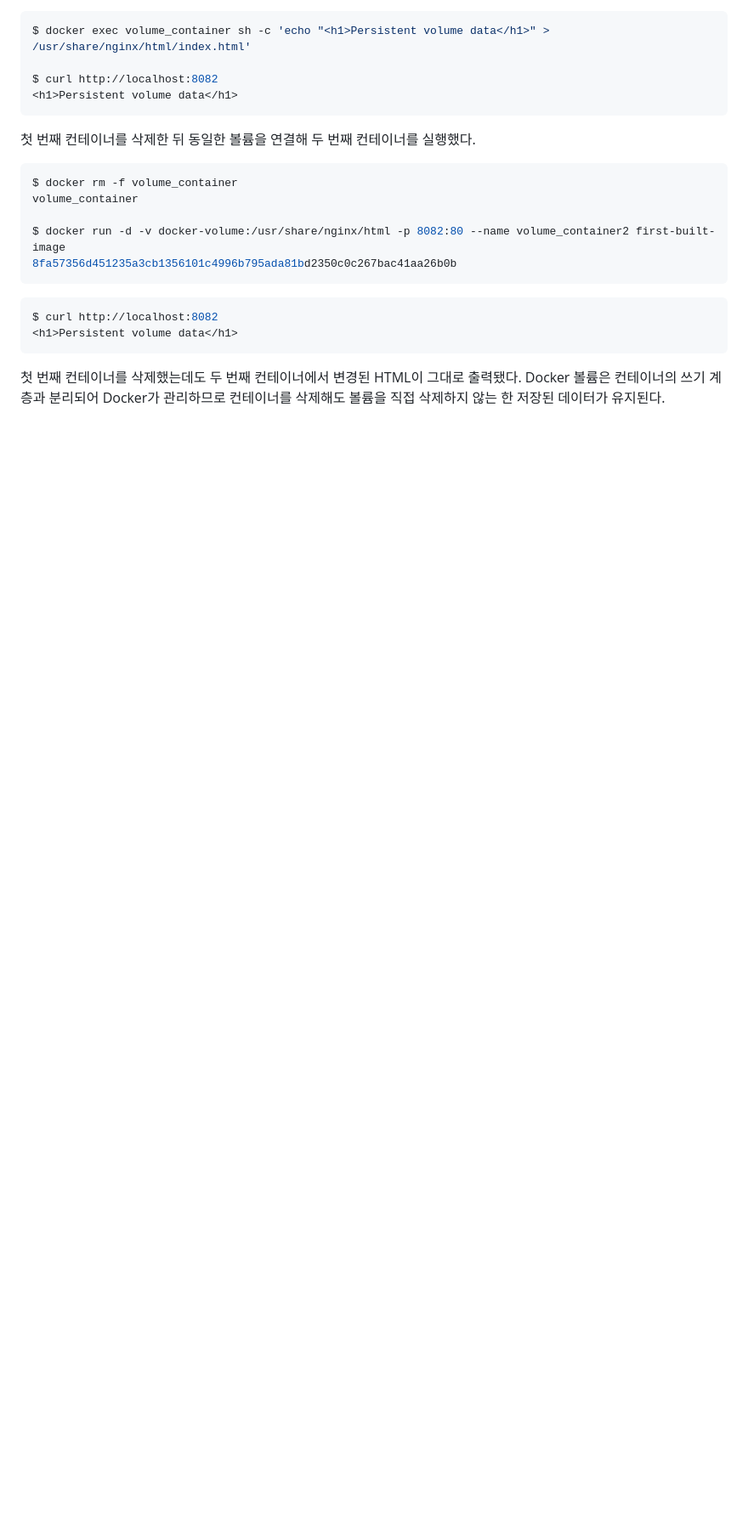
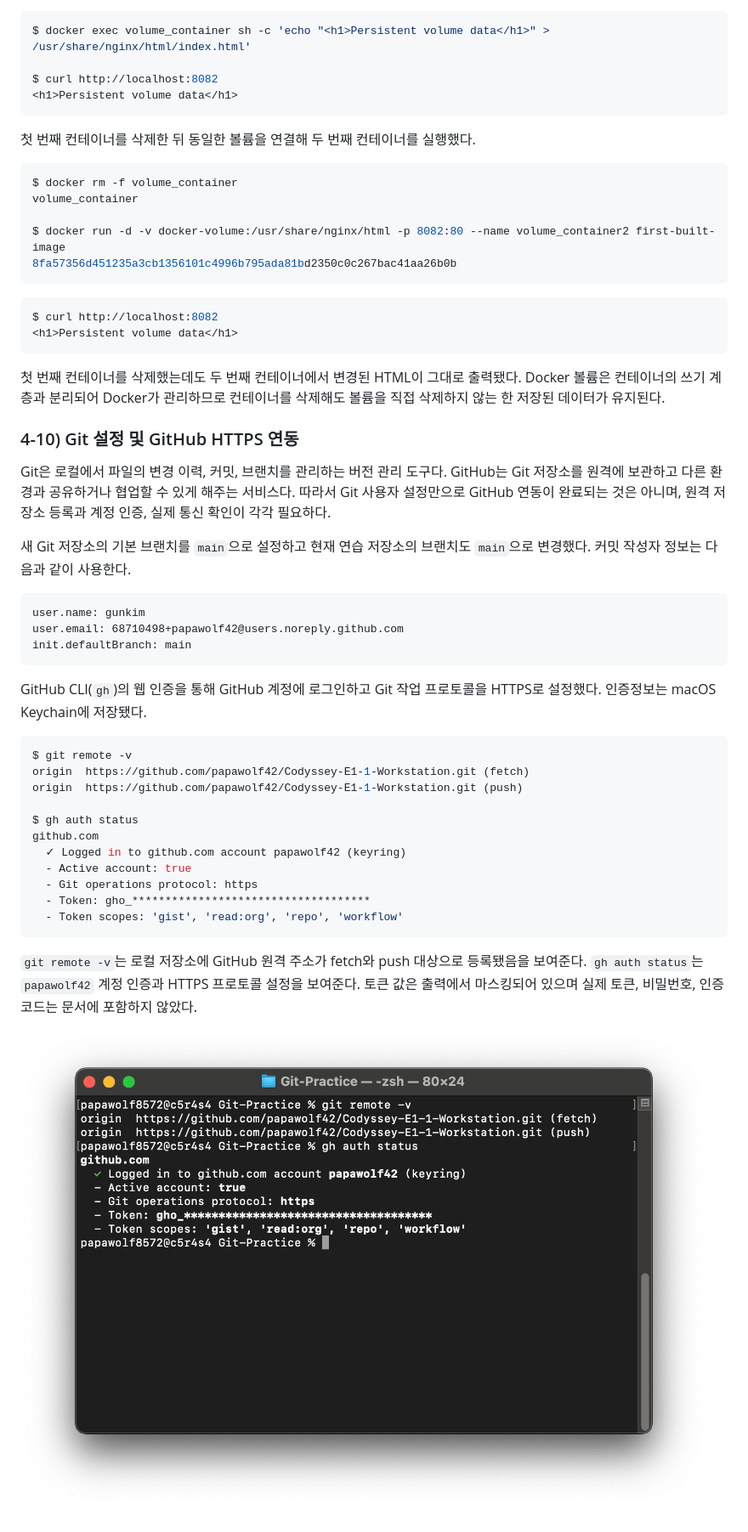
Before and after one commit to papawolf42/Codyssey-E1-1-Workstation, a Markdown page: mandatory/README.md, the part around the change printed below. Shown: that part at 85% size. Rendered like a GitHub page; pictures changed too: mandatory/screenshots/05-github-https-integration.jpg (added); blank space fills up the shorter version.

Commit message:
Github HTTPS 연동 문서화

````diff
--- a/mandatory/README.md
+++ b/mandatory/README.md
@@ -534,3 +535,35 @@ $ curl http://localhost:8082
 ```
 
 첫 번째 컨테이너를 삭제했는데도 두 번째 컨테이너에서 변경된 HTML이 그대로 출력됐다. Docker 볼륨은 컨테이너의 쓰기 계층과 분리되어 Docker가 관리하므로 컨테이너를 삭제해도 볼륨을 직접 삭제하지 않는 한 저장된 데이터가 유지된다.
+
+### 4-10) Git 설정 및 GitHub HTTPS 연동
+
+Git은 로컬에서 파일의 변경 이력, 커밋, 브랜치를 관리하는 버전 관리 도구다. GitHub는 Git 저장소를 원격에 보관하고 다른 환경과 공유하거나 협업할 수 있게 해주는 서비스다. 따라서 Git 사용자 설정만으로 GitHub 연동이 완료되는 것은 아니며, 원격 저장소 등록과 계정 인증, 실제 통신 확인이 각각 필요하다.
+
+새 Git 저장소의 기본 브랜치를 `main`으로 설정하고 현재 연습 저장소의 브랜치도 `main`으로 변경했다. 커밋 작성자 정보는 다음과 같이 사용한다.
+
+```text
+user.name: gunkim
+user.email: 68710498+papawolf42@users.noreply.github.com
+init.defaultBranch: main
+```
+
+GitHub CLI(`gh`)의 웹 인증을 통해 GitHub 계정에 로그인하고 Git 작업 프로토콜을 HTTPS로 설정했다. 인증정보는 macOS Keychain에 저장됐다.
+
+```console
+$ git remote -v
+origin  https://github.com/papawolf42/Codyssey-E1-1-Workstation.git (fetch)
+origin  https://github.com/papawolf42/Codyssey-E1-1-Workstation.git (push)
+
+$ gh auth status
+github.com
+  ✓ Logged in to github.com account papawolf42 (keyring)
+  - Active account: true
+  - Git operations protocol: https
+  - Token: gho_************************************
+  - Token scopes: 'gist', 'read:org', 'repo', 'workflow'
+```
+
+`git remote -v`는 로컬 저장소에 GitHub 원격 주소가 fetch와 push 대상으로 등록됐음을 보여준다. `gh auth status`는 `papawolf42` 계정 인증과 HTTPS 프로토콜 설정을 보여준다. 토큰 값은 출력에서 마스킹되어 있으며 실제 토큰, 비밀번호, 인증 코드는 문서에 포함하지 않았다.
+
+![GitHub CLI 로그인 및 HTTPS 원격 저장소 등록](screenshots/05-github-https-integration.jpg)
````
Also changed, not shown: other parts of mandatory/README.md (+6 -5 lines).
